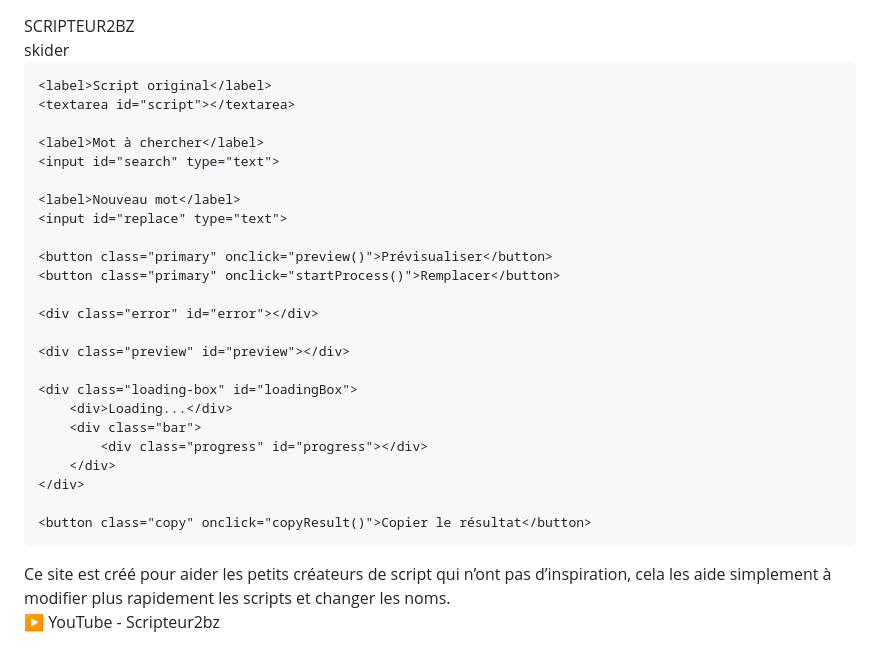
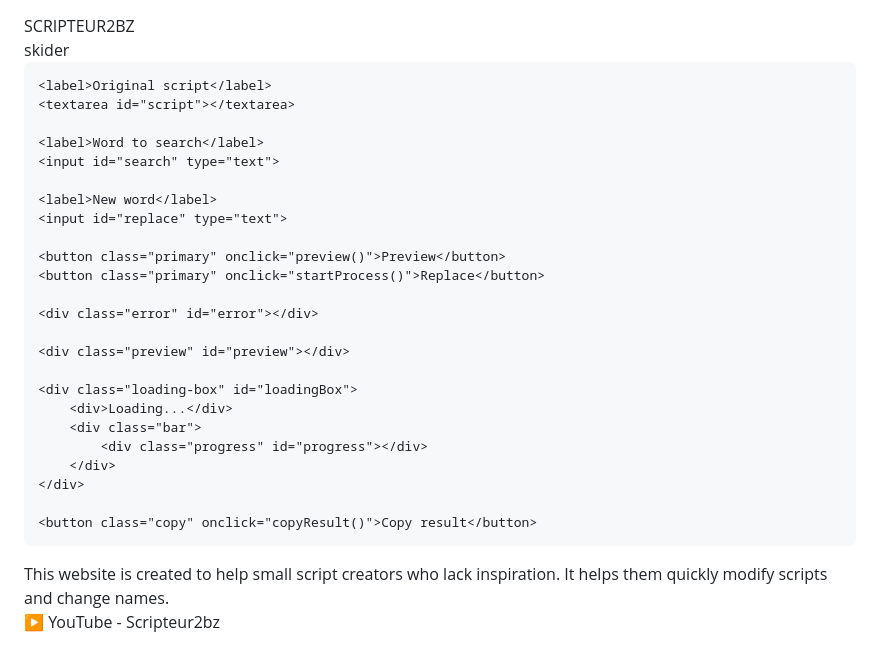
Before and after one commit to Scripteur2bz/Bzskider, a Markdown page: README.md, the part around one of its changes. Rendered like a GitHub page.

Commit message:
Translate README content from French to English

```diff
--- a/README.md
+++ b/README.md
@@ -47,7 +47,6 @@ header{
     letter-spacing:2px;
 }
 
-/* light shine */
 @keyframes shine{
     0%{filter:brightness(1);}
     50%{filter:brightness(2);}
@@ -68,7 +67,6 @@ header{
     overflow:hidden;
 }
 
-/* light reflection */
 .container::before{
     content:"";
     position:absolute;
@@ -188,7 +186,6 @@ footer{
     max-width:900px;
 }
 
-/* ====== CREDIT BUTTON ====== */
 .credit{
     margin-top:10px;
     background:#ff0000;
@@ -216,17 +213,17 @@ footer{
 
 <div class="container">
 
-    <label>Script original</label>
+    <label>Original script</label>
     <textarea id="script"></textarea>
 
-    <label>Mot à chercher</label>
+    <label>Word to search</label>
     <input id="search" type="text">
 
-    <label>Nouveau mot</label>
+    <label>New word</label>
     <input id="replace" type="text">
 
-    <button class="primary" onclick="preview()">Prévisualiser</button>
-    <button class="primary" onclick="startProcess()">Remplacer</button>
+    <button class="primary" onclick="preview()">Preview</button>
+    <button class="primary" onclick="startProcess()">Replace</button>
 
     <div class="error" id="error"></div>
 
@@ -239,12 +236,12 @@ footer{
         </div>
     </div>
 
-    <button class="copy" onclick="copyResult()">Copier le résultat</button>
+    <button class="copy" onclick="copyResult()">Copy result</button>
 
 </div>
 
 <footer>
-Ce site est créé pour aider les petits créateurs de script qui n’ont pas d’inspiration, cela les aide simplement à modifier plus rapidement les scripts et changer les noms.
+This website is created to help small script creators who lack inspiration. It helps them quickly modify scripts and change names.
 <br>
 
 <div class="credit" onclick="window.open('https://youtube.com/@scripteur2bz?si=FwLg8DBPWS1UFEtj')">
@@ -270,12 +267,14 @@ function preview(){
     let regex = new RegExp(word, "gi");
 
     if(!script.match(regex)){
-        error.textContent = "ERROR : mot introuvable dans le script";
+        error.textContent = "ERROR: word not found in script";
         preview.textContent = script;
         return;
     }
 
-    preview.innerHTML = script.replace(regex, match => `<span class="highlight">${match}</span>`);
+    preview.innerHTML = script.replace(regex, match =>
+        `<span class="highlight">${match}</span>`
+    );
 }
 
 function startProcess(){
@@ -287,12 +286,14 @@ function startProcess(){
     let regex = new RegExp(word, "gi");
 
     if(!script.match(regex)){
-        error.textContent = "ERROR : mot introuvable dans le script";
+        error.textContent = "ERROR: word not found in script";
         return;
     }
 
     error.textContent = "";
     document.getElementById("loadingBox").style.display = "block";
+
+    document.querySelector("#loadingBox div").textContent = "Loading...";
 
     let progress = document.getElementById("progress");
     let percent = 0;
@@ -314,7 +315,7 @@ function startProcess(){
 function copyResult(){
     let text = document.getElementById("preview").innerText;
     navigator.clipboard.writeText(text);
-    alert("Copié !");
+    alert("Copied!");
 }
 
 </script>
```
Also changed, not shown: other parts of README.md (+1 -1 lines).
